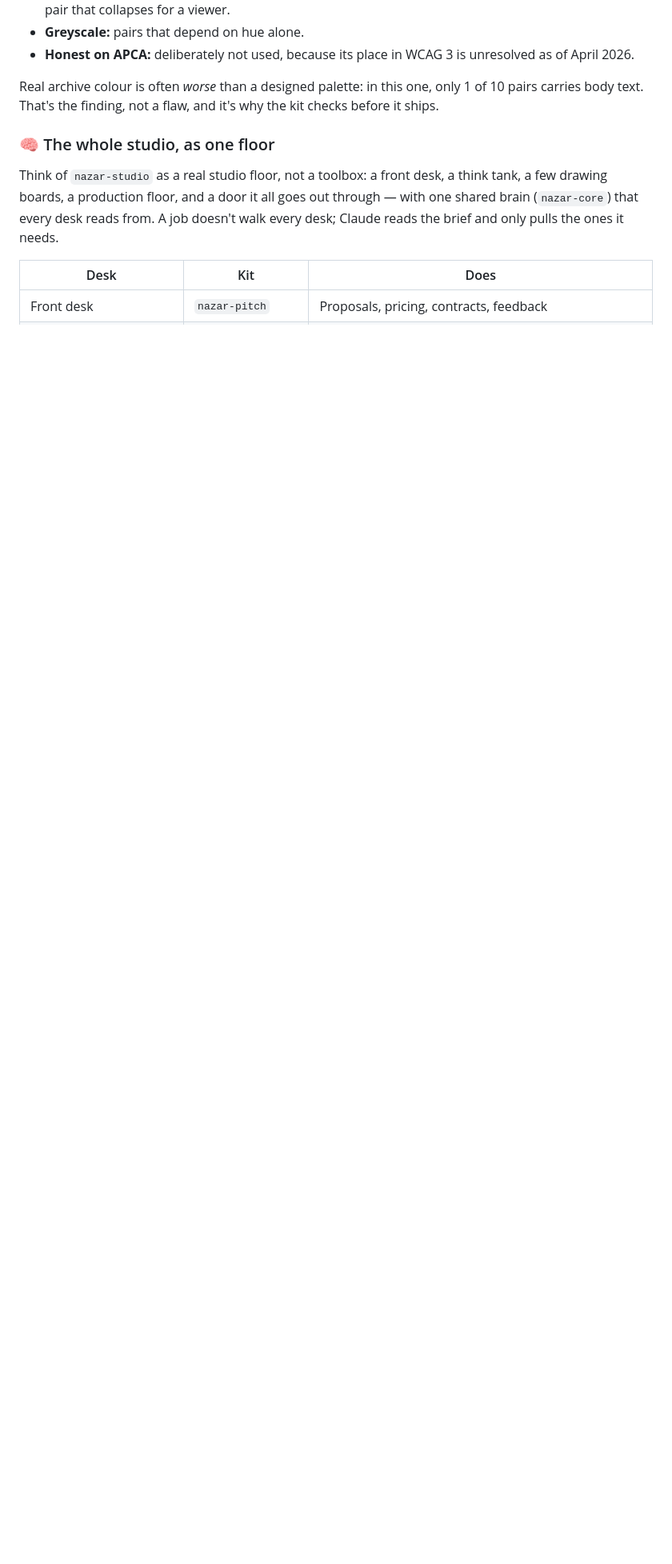
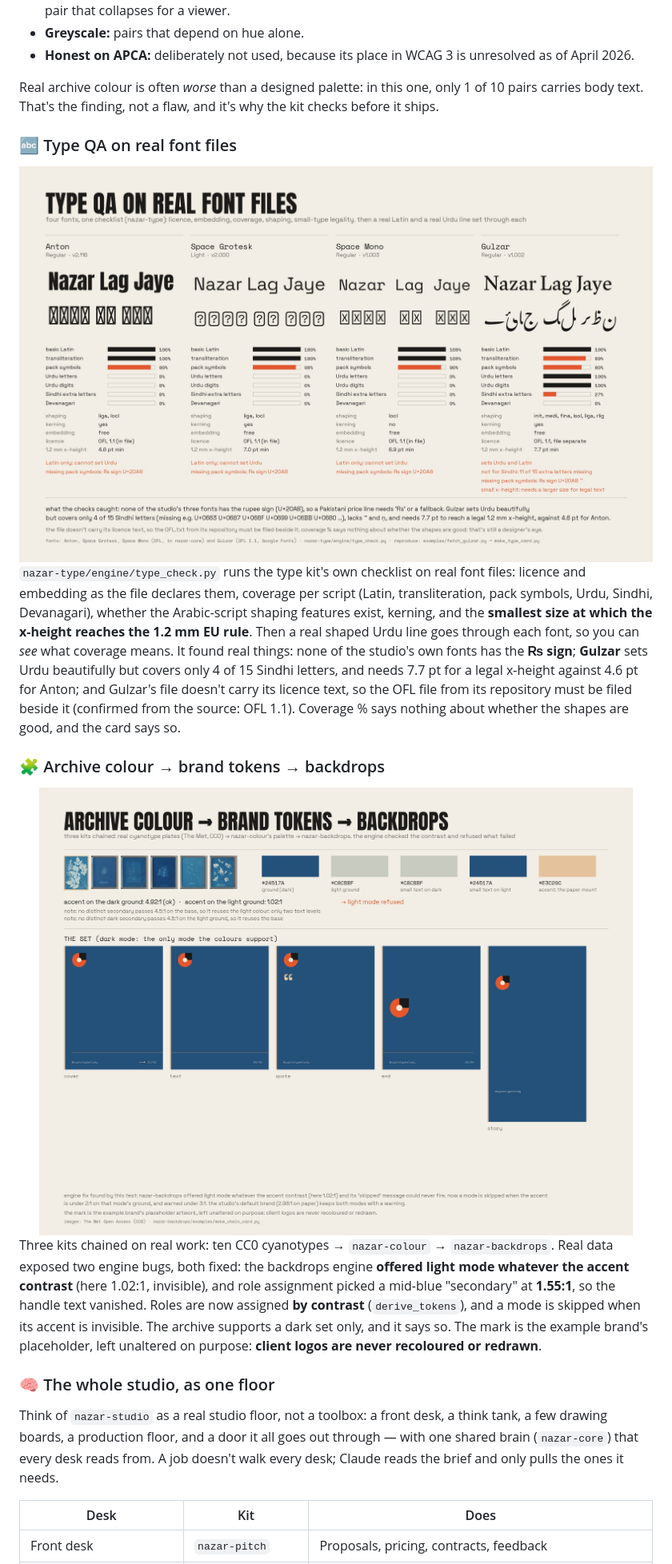
Before and after one commit to Kaifrizwan12/nazar-studio, a Markdown page: README.md, the part around one of its changes. Shown at 80% size. GitHub-like rendering; pictures changed too: assets/demo-backdrops.jpg (added), assets/demo-type.jpg (added); blank space fills up the shorter version.

```diff
--- a/README.md
+++ b/README.md
@@ -177,6 +179,16 @@ Synthetic tests prove the maths; real work proves the use. 24 public-domain (CC0
 
 Real archive colour is often *worse* than a designed palette: in this one, only 1 of 10 pairs carries body text. That's the finding, not a flaw, and it's why the kit checks before it ships.
 
+### 🔤 Type QA on real font files
+<img src="assets/demo-type.jpg" alt="Four fonts checked: Anton, Space Grotesk, Space Mono and the real Gulzar Urdu font. Latin and Urdu lines set through each: the Latin-only fonts show empty boxes for Urdu while Gulzar sets proper joined Nastaliq. Coverage bars, shaping features, kerning, licence and the smallest legal size for a 1.2 mm x-height, with the findings listed." width="100%">
+
+`nazar-type/engine/type_check.py` runs the type kit's own checklist on real font files: licence and embedding as the file declares them, coverage per script (Latin, transliteration, pack symbols, Urdu, Sindhi, Devanagari), whether the Arabic-script shaping features exist, kerning, and the **smallest size at which the x-height reaches the 1.2 mm EU rule**. Then a real shaped Urdu line goes through each font, so you can *see* what coverage means. It found real things: none of the studio's own fonts has the **₨ sign**; **Gulzar** sets Urdu beautifully but covers only 4 of 15 Sindhi letters, and needs 7.7 pt for a legal x-height against 4.6 pt for Anton; and Gulzar's file doesn't carry its licence text, so the OFL file from its repository must be filed beside it (confirmed from the source: OFL 1.1). Coverage % says nothing about whether the shapes are good, and the card says so.
+
+### 🧩 Archive colour → brand tokens → backdrops
+<img src="assets/demo-backdrops.jpg" alt="Real cyanotype plates reduced to a palette, assigned to brand roles by contrast, and run through the backdrops engine. The accent works on the dark ground at 4.92:1 but is 1.02:1 on the light ground, so light mode is refused; a dark-mode set of cover, text, quote, end and story backdrops is produced." width="100%">
+
+Three kits chained on real work: ten CC0 cyanotypes → `nazar-colour` → `nazar-backdrops`. Real data exposed two engine bugs, both fixed: the backdrops engine **offered light mode whatever the accent contrast** (here 1.02:1, invisible), and role assignment picked a mid-blue "secondary" at **1.55:1**, so the handle text vanished. Roles are now assigned **by contrast** (`derive_tokens`), and a mode is skipped when its accent is invisible. The archive supports a dark set only, and it says so. The mark is the example brand's placeholder, left unaltered on purpose: **client logos are never recoloured or redrawn**.
+
 ### 🧠 The whole studio, as one floor
 
 Think of `nazar-studio` as a real studio floor, not a toolbox: a front desk, a think tank, a few drawing boards, a production floor, and a door it all goes out through — with one shared brain (`nazar-core`) that every desk reads from. A job doesn't walk every desk; Claude reads the brief and only pulls the ones it needs.
```
Also changed, not shown: other parts of README.md (+4 -2 lines), nazar-voiceprint/references/creative_disciplines.md (+1 -0 lines), 8 other files.
